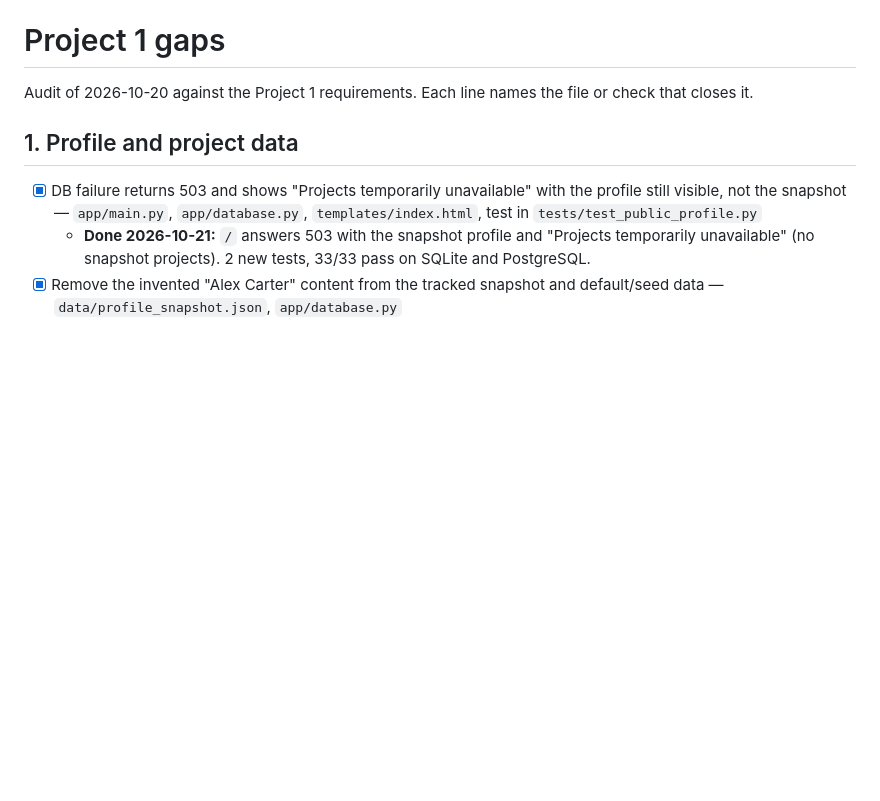
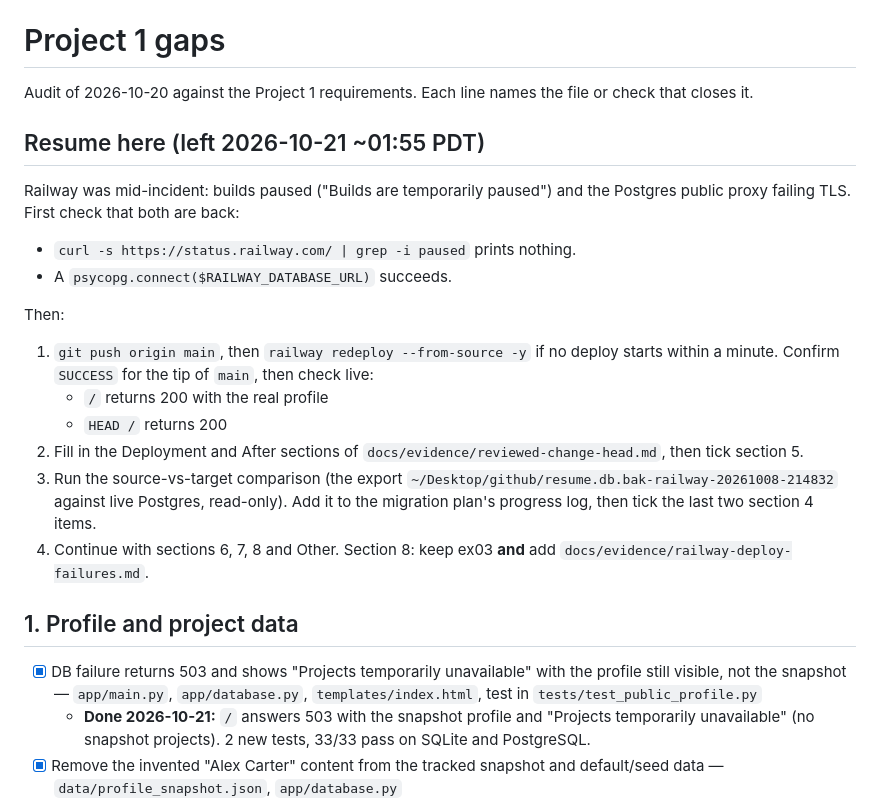
Before and after one commit to ethanjad/career-platform, a Markdown page: TASKS.md, the part around the change. Drawn GitHub-style; blank space fills up the shorter version.

Commit message:
docs: note where to resume TASKS.md
Co-Authored-By: Claude Opus 5.5 <noreply@anthropic.com>

```diff
--- a/TASKS.md
+++ b/TASKS.md
@@ -1,6 +1,22 @@
 # Project 1 gaps
 
 Audit of 2026-10-20 against the Project 1 requirements. Each line names the file or check that closes it.
+
+## Resume here (left 2026-10-21 ~01:55 PDT)
+
+Railway was mid-incident: builds paused ("Builds are temporarily paused") and the Postgres public proxy failing TLS. First check that both are back:
+
+- `curl -s https://status.railway.com/ | grep -i paused` prints nothing.
+- A `psycopg.connect($RAILWAY_DATABASE_URL)` succeeds.
+
+Then:
+
+1. `git push origin main`, then `railway redeploy --from-source -y` if no deploy starts within a minute. Confirm `SUCCESS` for the tip of `main`, then check live:
+   - `/` returns 200 with the real profile
+   - `HEAD /` returns 200
+2. Fill in the Deployment and After sections of `docs/evidence/reviewed-change-head.md`, then tick section 5.
+3. Run the source-vs-target comparison (the export `~/Desktop/github/resume.db.bak-railway-20261008-214832` against live Postgres, read-only). Add it to the migration plan's progress log, then tick the last two section 4 items.
+4. Continue with sections 6, 7, 8 and Other. Section 8: keep ex03 **and** add `docs/evidence/railway-deploy-failures.md`.
 
 ## 1. Profile and project data
 
```
